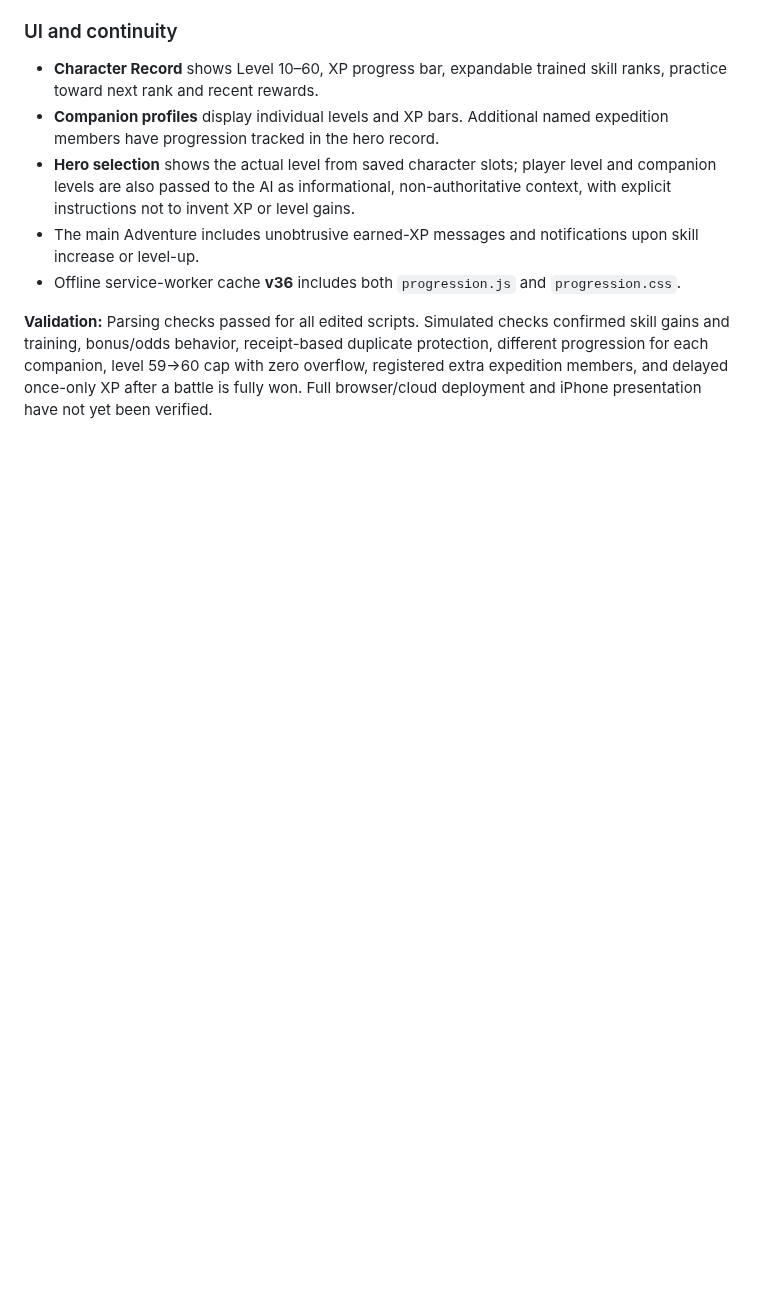
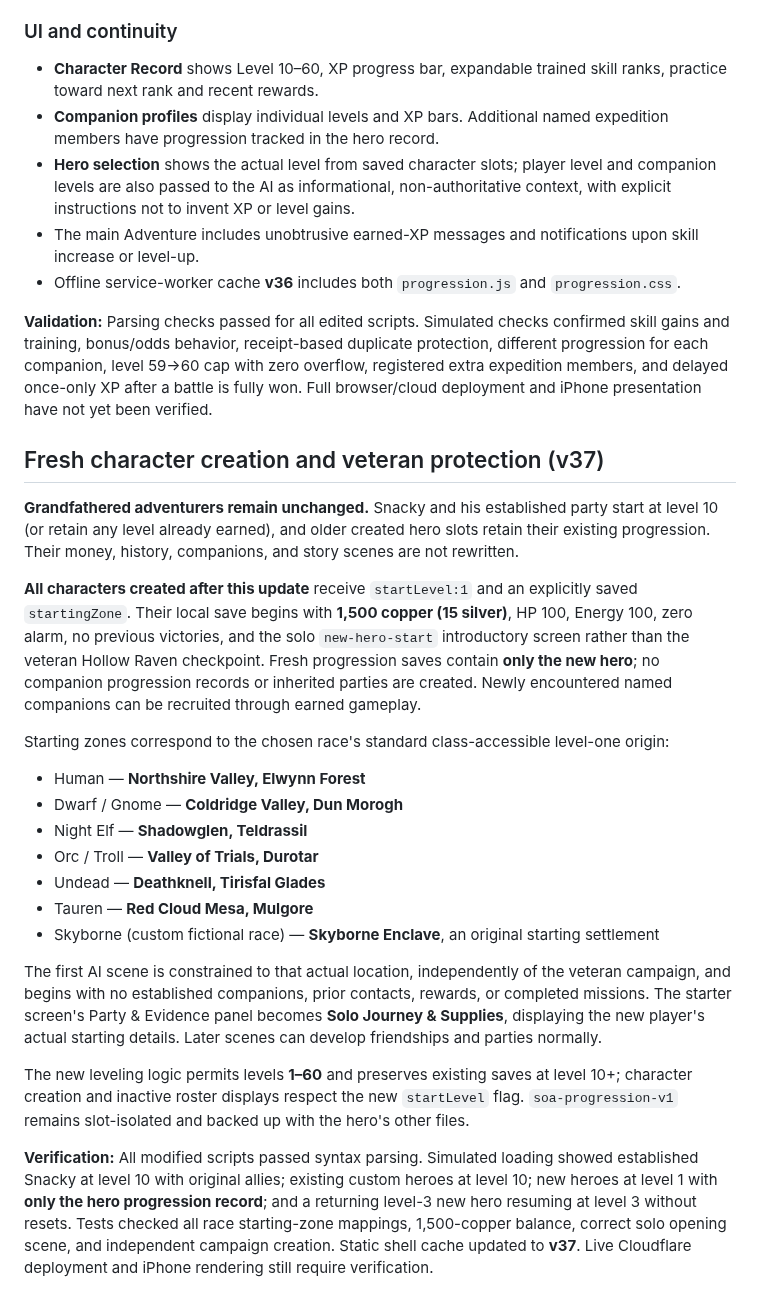
Before and after one commit to SnackyShadowsofAzeroth/shadows-of-azeroth-rpg, a Markdown page: README.md, the part around the change. GitHub-like rendering; blank space fills up the shorter version.

Commit message:
Document solo level-one starting rules, racial spawn zones and veteran save protections

```diff
--- a/README.md
+++ b/README.md
@@ -375,3 +375,25 @@ JavaScript syntax checks and simulated companion profile / save migration checks
 - Offline service-worker cache **v36** includes both `progression.js` and `progression.css`.
 
 **Validation:** Parsing checks passed for all edited scripts. Simulated checks confirmed skill gains and training, bonus/odds behavior, receipt-based duplicate protection, different progression for each companion, level 59→60 cap with zero overflow, registered extra expedition members, and delayed once-only XP after a battle is fully won. Full browser/cloud deployment and iPhone presentation have not yet been verified.
+
+
+## Fresh character creation and veteran protection (v37)
+
+**Grandfathered adventurers remain unchanged.** Snacky and his established party start at level 10 (or retain any level already earned), and older created hero slots retain their existing progression. Their money, history, companions, and story scenes are not rewritten.
+
+**All characters created after this update** receive `startLevel:1` and an explicitly saved `startingZone`. Their local save begins with **1,500 copper (15 silver)**, HP 100, Energy 100, zero alarm, no previous victories, and the solo `new-hero-start` introductory screen rather than the veteran Hollow Raven checkpoint. Fresh progression saves contain **only the new hero**; no companion progression records or inherited parties are created. Newly encountered named companions can be recruited through earned gameplay.
+
+Starting zones correspond to the chosen race's standard class-accessible level-one origin:
+- Human — **Northshire Valley, Elwynn Forest**
+- Dwarf / Gnome — **Coldridge Valley, Dun Morogh**
+- Night Elf — **Shadowglen, Teldrassil**
+- Orc / Troll — **Valley of Trials, Durotar**
+- Undead — **Deathknell, Tirisfal Glades**
+- Tauren — **Red Cloud Mesa, Mulgore**
+- Skyborne (custom fictional race) — **Skyborne Enclave**, an original starting settlement
+
+The first AI scene is constrained to that actual location, independently of the veteran campaign, and begins with no established companions, prior contacts, rewards, or completed missions. The starter screen's Party & Evidence panel becomes **Solo Journey & Supplies**, displaying the new player's actual starting details. Later scenes can develop friendships and parties normally.
+
+The new leveling logic permits levels **1–60** and preserves existing saves at level 10+; character creation and inactive roster displays respect the new `startLevel` flag. `soa-progression-v1` remains slot-isolated and backed up with the hero's other files.
+
+**Verification:** All modified scripts passed syntax parsing. Simulated loading showed established Snacky at level 10 with original allies; existing custom heroes at level 10; new heroes at level 1 with **only the hero progression record**; and a returning level-3 new hero resuming at level 3 without resets. Tests checked all race starting-zone mappings, 1,500-copper balance, correct solo opening scene, and independent campaign creation. Static shell cache updated to **v37**. Live Cloudflare deployment and iPhone rendering still require verification.
```
